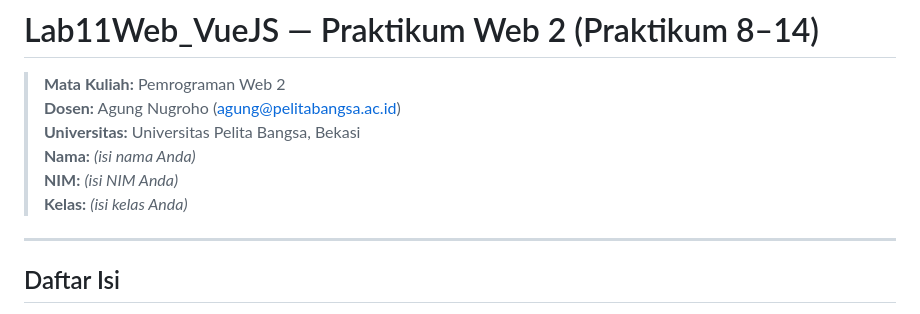
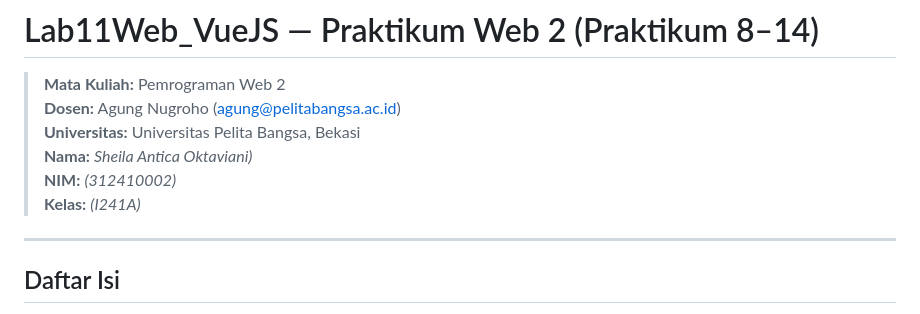
Before and after one commit to SheilaAnticaOktaviani/Laporan-praktikum-terakhir--Web2, a Markdown page: project_praktikum_8_14/project/README.md, the part around the change. GitHub-like rendering.

```diff
--- a/project_praktikum_8_14/project/README.md
+++ b/project_praktikum_8_14/project/README.md
@@ -3,9 +3,9 @@
 > **Mata Kuliah:** Pemrograman Web 2
 > **Dosen:** Agung Nugroho (agung@pelitabangsa.ac.id)
 > **Universitas:** Universitas Pelita Bangsa, Bekasi
-> **Nama:** *(isi nama Anda)*
-> **NIM:** *(isi NIM Anda)*
-> **Kelas:** *(isi kelas Anda)*
+> **Nama:** *Sheila Antica Oktaviani)*
+> **NIM:** *(312410002)*
+> **Kelas:** *(I241A)*
 
 ---
 
```
